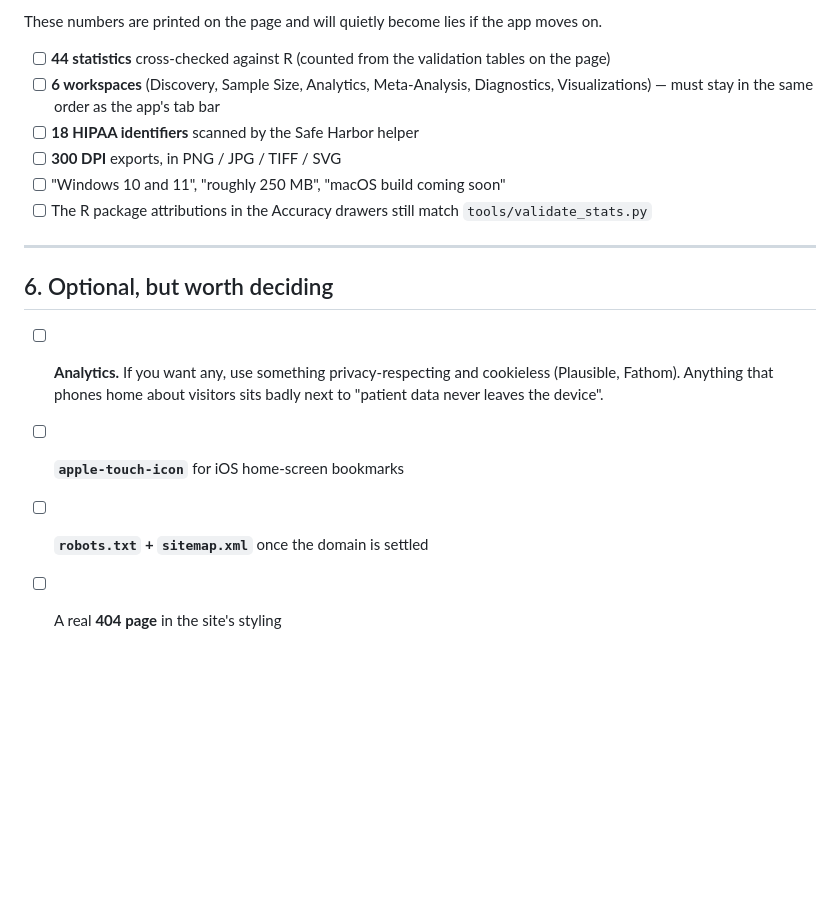
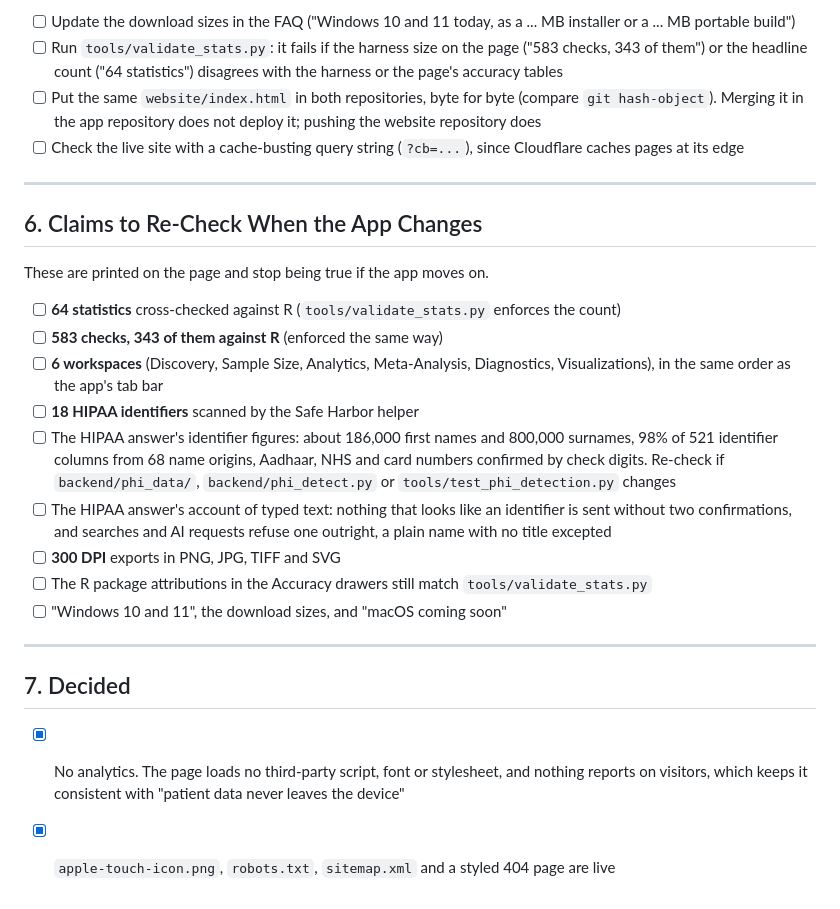
Before and after one commit to Kai702/MedResearch-Suite-Website, a Markdown page: WEBSITE_PUBLISH_CHECKLIST.md, the part around one of its changes. GitHub-like rendering; blank space fills up the shorter version.

```diff
--- a/WEBSITE_PUBLISH_CHECKLIST.md
+++ b/WEBSITE_PUBLISH_CHECKLIST.md
@@ -77,19 +55,28 @@ mailbox exists, every enquiry **bounces silently** — the worst possible failur
 
-These numbers are printed on the page and will quietly become lies if the app moves on.
-
-- [ ] **44 statistics** cross-checked against R (counted from the validation tables on the page)
-- [ ] **6 workspaces** (Discovery, Sample Size, Analytics, Meta-Analysis, Diagnostics, Visualizations) — must stay in the same order as the app's tab bar
-- [ ] **18 HIPAA identifiers** scanned by the Safe Harbor helper
-- [ ] **300 DPI** exports, in PNG / JPG / TIFF / SVG
-- [ ] "Windows 10 and 11", "roughly 250 MB", "macOS build coming soon"
-- [ ] The R package attributions in the Accuracy drawers still match `tools/validate_stats.py`
+- [ ] Update the download sizes in the FAQ ("Windows 10 and 11 today, as a ... MB installer or a ... MB portable build")
+- [ ] Run `tools/validate_stats.py`: it fails if the harness size on the page ("583 checks, 343 of them") or the headline count ("64 statistics") disagrees with the harness or the page's accuracy tables
+- [ ] Put the same `website/index.html` in both repositories, byte for byte (compare `git hash-object`). Merging it in the app repository does not deploy it; pushing the website repository does
+- [ ] Check the live site with a cache-busting query string (`?cb=...`), since Cloudflare caches pages at its edge
 
 ---
 
-## 6. Optional, but worth deciding
+## 6. Claims to Re-Check When the App Changes
 
-- [ ] **Analytics.** If you want any, use something privacy-respecting and cookieless (Plausible, Fathom).
-      Anything that phones home about visitors sits badly next to "patient data never leaves the device".
-- [ ] **`apple-touch-icon`** for iOS home-screen bookmarks
-- [ ] **`robots.txt` + `sitemap.xml`** once the domain is settled
-- [ ] A real **404 page** in the site's styling
+These are printed on the page and stop being true if the app moves on.
+
+- [ ] **64 statistics** cross-checked against R (`tools/validate_stats.py` enforces the count)
+- [ ] **583 checks, 343 of them against R** (enforced the same way)
+- [ ] **6 workspaces** (Discovery, Sample Size, Analytics, Meta-Analysis, Diagnostics, Visualizations), in the same order as the app's tab bar
+- [ ] **18 HIPAA identifiers** scanned by the Safe Harbor helper
+- [ ] The HIPAA answer's identifier figures: about 186,000 first names and 800,000 surnames, 98% of 521 identifier columns from 68 name origins, Aadhaar, NHS and card numbers confirmed by check digits. Re-check if `backend/phi_data/`, `backend/phi_detect.py` or `tools/test_phi_detection.py` changes
+- [ ] The HIPAA answer's account of typed text: nothing that looks like an identifier is sent without two confirmations, and searches and AI requests refuse one outright, a plain name with no title excepted
+- [ ] **300 DPI** exports in PNG, JPG, TIFF and SVG
+- [ ] The R package attributions in the Accuracy drawers still match `tools/validate_stats.py`
+- [ ] "Windows 10 and 11", the download sizes, and "macOS coming soon"
+
+---
+
+## 7. Decided
+
+- [x] No analytics. The page loads no third-party script, font or stylesheet, and nothing reports on visitors, which keeps it consistent with "patient data never leaves the device"
+- [x] `apple-touch-icon.png`, `robots.txt`, `sitemap.xml` and a styled 404 page are live
```
Also changed, not shown: other parts of WEBSITE_PUBLISH_CHECKLIST.md (+31 -53 lines).
